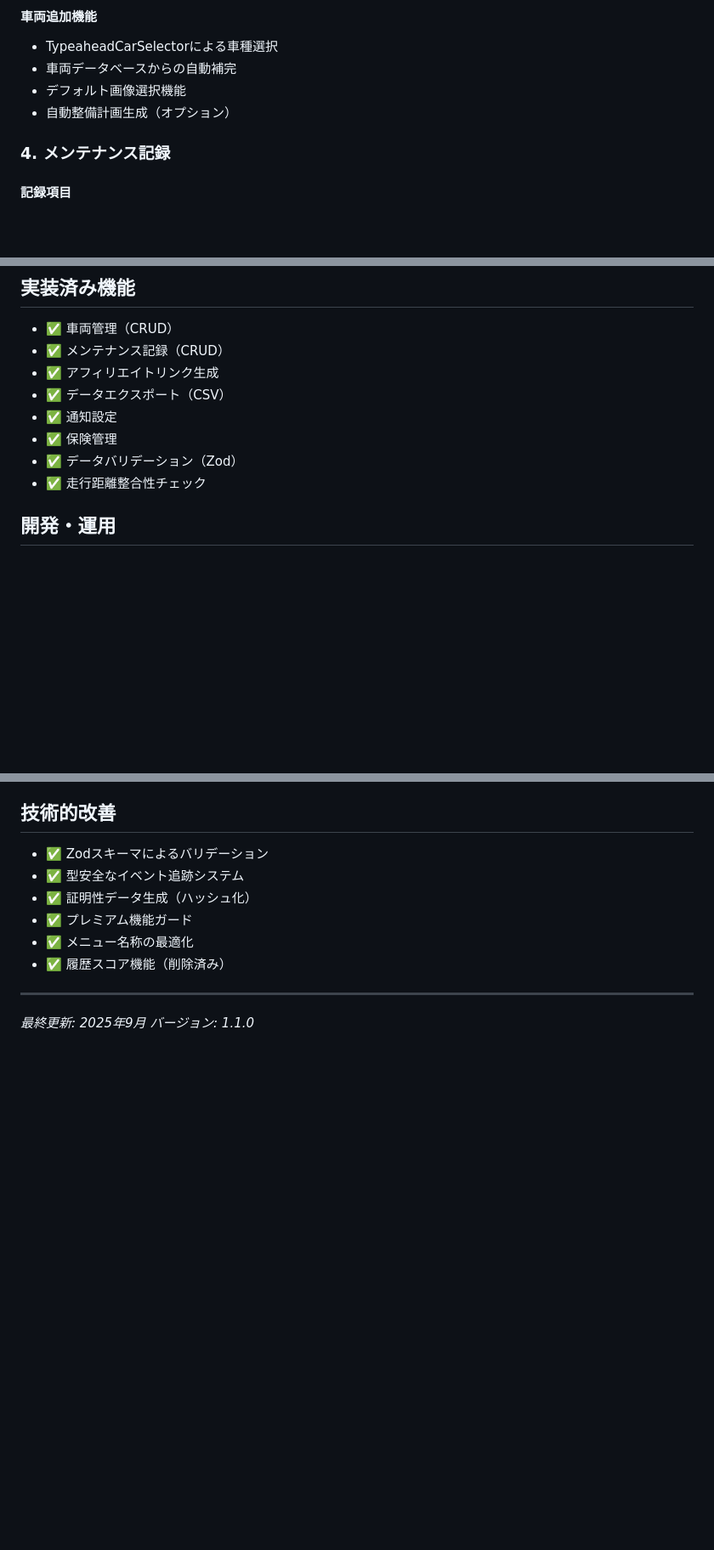
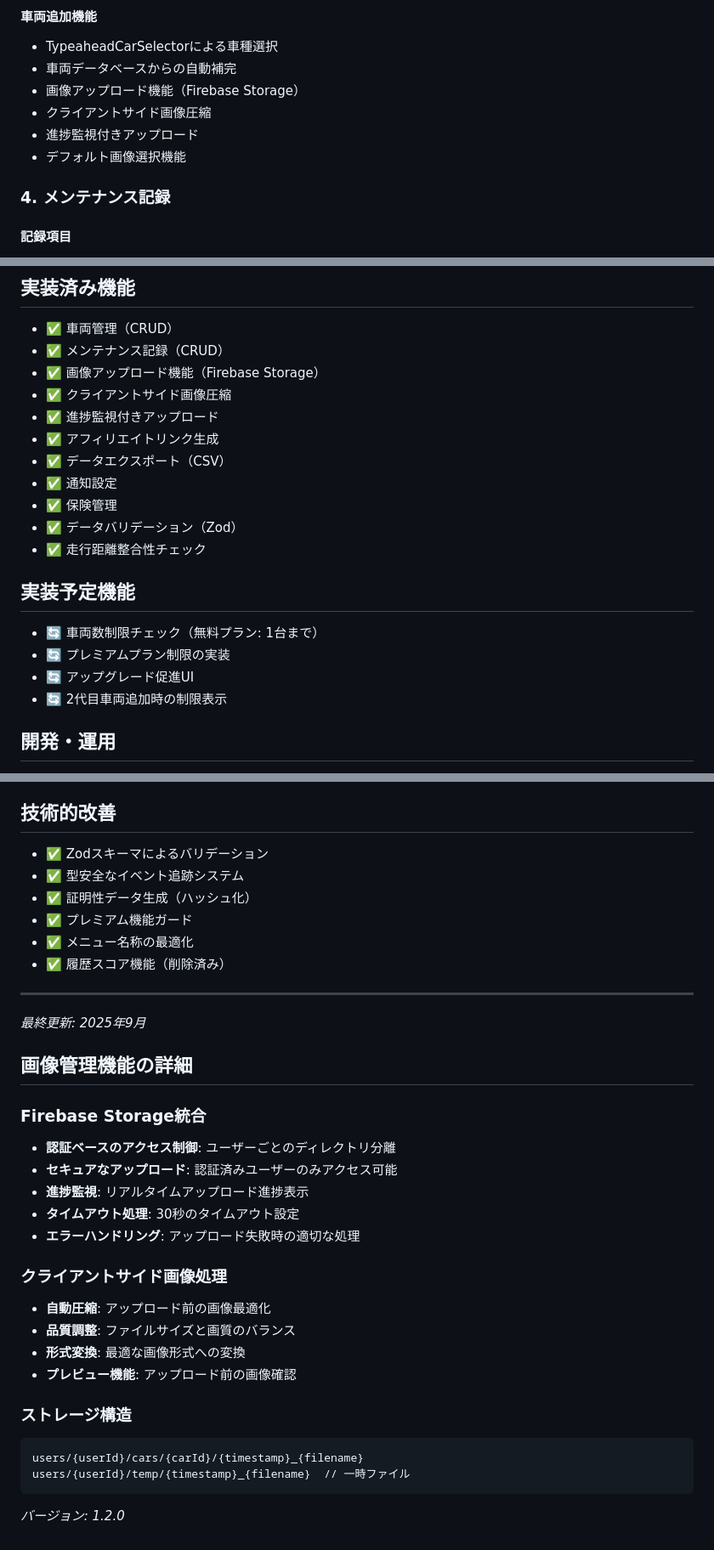
Before and after one commit to zonamoshi0817/smart-garage, a Markdown page: SPECIFICATION.md, 3 parts joined by grey strips. Shown: that part at 85% size. GitHub-like rendering; blank space fills up the shorter version.

````diff
--- a/SPECIFICATION.md
+++ b/SPECIFICATION.md
@@ -37,8 +38,10 @@ Smart Garageは、車両のメンテナンス管理と整備計画機能を提
 #### 車両追加機能
 - TypeaheadCarSelectorによる車種選択
 - 車両データベースからの自動補完
+- 画像アップロード機能（Firebase Storage）
+- クライアントサイド画像圧縮
+- 進捗監視付きアップロード
 - デフォルト画像選択機能
-- 自動整備計画生成（オプション）
 
 ### 4. メンテナンス記録
 #### 記録項目
@@ -171,12 +188,21 @@ interface MaintenanceRecord {
 ## 実装済み機能
 - ✅ 車両管理（CRUD）
 - ✅ メンテナンス記録（CRUD）
+- ✅ 画像アップロード機能（Firebase Storage）
+- ✅ クライアントサイド画像圧縮
+- ✅ 進捗監視付きアップロード
 - ✅ アフィリエイトリンク生成
 - ✅ データエクスポート（CSV）
 - ✅ 通知設定
 - ✅ 保険管理
 - ✅ データバリデーション（Zod）
 - ✅ 走行距離整合性チェック
+
+## 実装予定機能
+- 🔄 車両数制限チェック（無料プラン: 1台まで）
+- 🔄 プレミアムプラン制限の実装
+- 🔄 アップグレード促進UI
+- 🔄 2代目車両追加時の制限表示
 
 ## 開発・運用
 - Git によるバージョン管理
@@ -197,4 +223,25 @@ interface MaintenanceRecord {
 ---
 
 *最終更新: 2025年9月*
-*バージョン: 1.1.0*
+## 画像管理機能の詳細
+
+### Firebase Storage統合
+- **認証ベースのアクセス制御**: ユーザーごとのディレクトリ分離
+- **セキュアなアップロード**: 認証済みユーザーのみアクセス可能
+- **進捗監視**: リアルタイムアップロード進捗表示
+- **タイムアウト処理**: 30秒のタイムアウト設定
+- **エラーハンドリング**: アップロード失敗時の適切な処理
+
+### クライアントサイド画像処理
+- **自動圧縮**: アップロード前の画像最適化
+- **品質調整**: ファイルサイズと画質のバランス
+- **形式変換**: 最適な画像形式への変換
+- **プレビュー機能**: アップロード前の画像確認
+
+### ストレージ構造
+```
+users/{userId}/cars/{carId}/{timestamp}_{filename}
+users/{userId}/temp/{timestamp}_{filename}  // 一時ファイル
+```
+
+*バージョン: 1.2.0*
````
Also changed, not shown: other parts of SPECIFICATION.md (+18 -3 lines).
